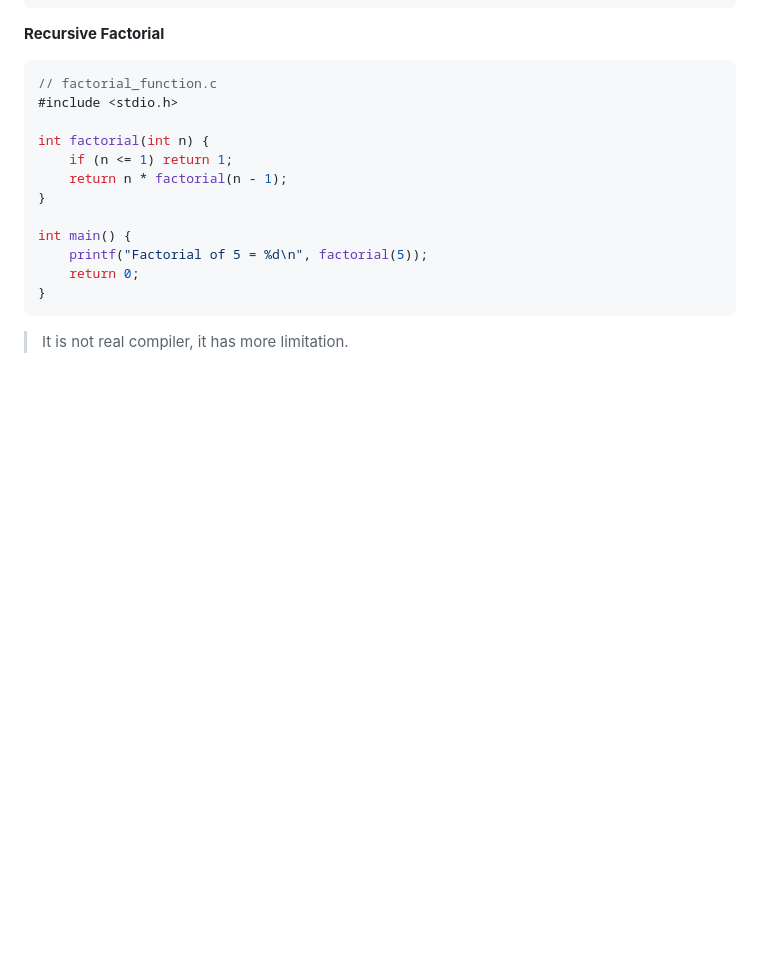
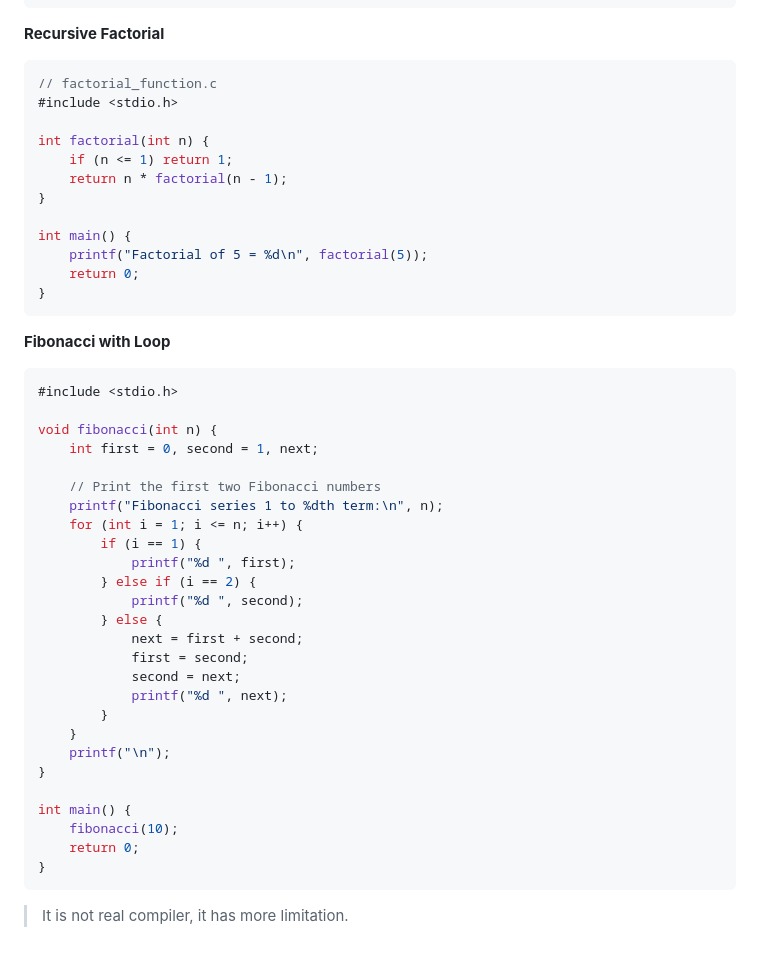
Before and after one commit to AnisurRahmanJU/CRunnerJS, a Markdown page: README.md, the part around the change. GitHub-like rendering; blank space fills up the shorter version.

````diff
--- a/README.md
+++ b/README.md
@@ -210,4 +210,34 @@ int main() {
     return 0;
 }
 ```
+**Fibonacci with Loop**
+```c
+#include <stdio.h>
+
+void fibonacci(int n) {
+    int first = 0, second = 1, next;
+
+    // Print the first two Fibonacci numbers
+    printf("Fibonacci series 1 to %dth term:\n", n);
+    for (int i = 1; i <= n; i++) {
+        if (i == 1) {
+            printf("%d ", first);
+        } else if (i == 2) {
+            printf("%d ", second);
+        } else {
+            next = first + second;
+            first = second;
+            second = next;
+            printf("%d ", next);
+        }
+    }
+    printf("\n");
+}
+
+int main() {
+    fibonacci(10);
+    return 0;
+}
+```
+
 > It is not real compiler, it has more limitation.
````
